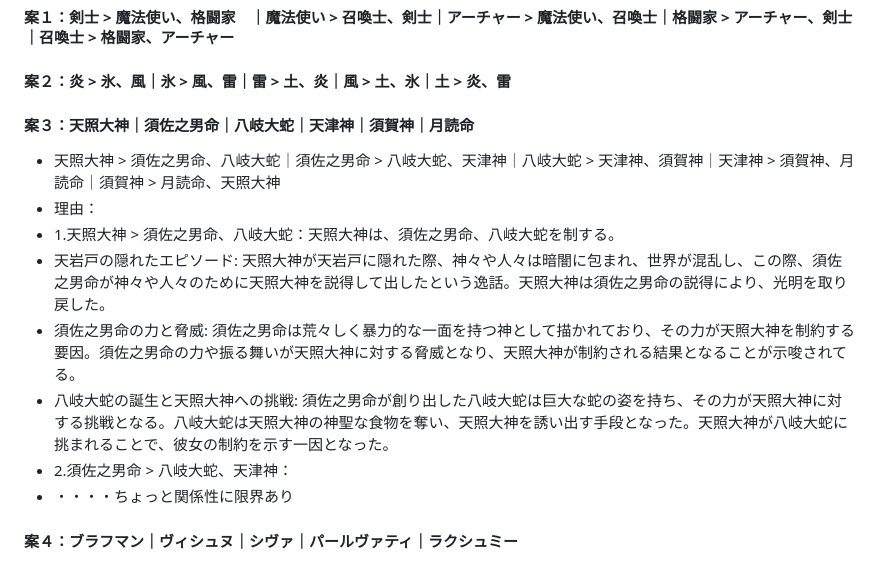
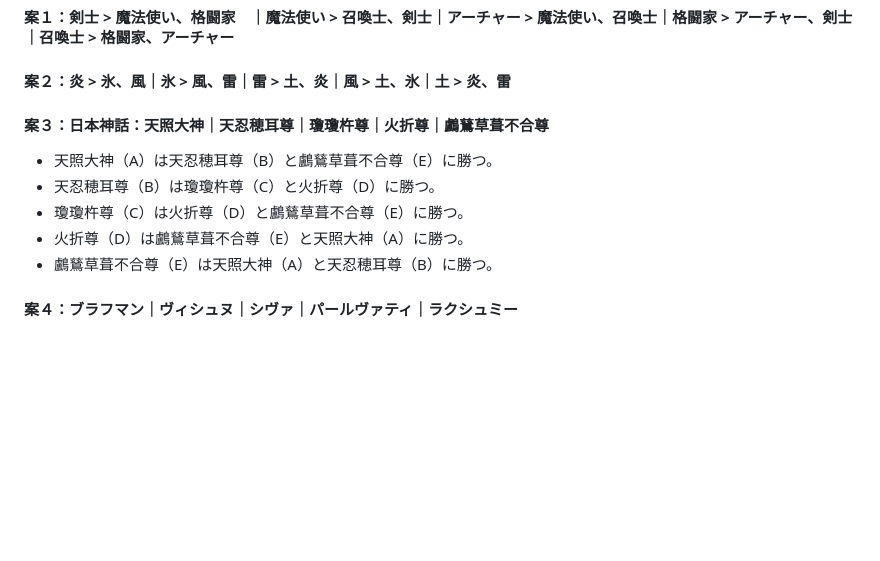
Before and after one commit to T05-4O3/kadai02janken, a Markdown page: README.md, the part around the change. GitHub-like rendering; blank space fills up the shorter version.

```diff
--- a/README.md
+++ b/README.md
@@ -35,15 +35,13 @@ HTMLとCSSだけであればできるようだったが、JSからの出力テ
 ### [メモ]：わかりやすい？５すくみの例が浮かんだら書いてく
 #### 案１：剣士 > 魔法使い、格闘家　｜魔法使い > 召喚士、剣士｜アーチャー > 魔法使い、召喚士｜格闘家 > アーチャー、剣士｜召喚士 > 格闘家、アーチャー
 #### 案２：炎 > 氷、風｜氷 > 風、雷｜雷 > 土、炎｜風 > 土、氷｜土 > 炎、雷
-#### 案３：天照大神｜須佐之男命｜八岐大蛇｜天津神｜須賀神｜月読命
-- 天照大神 > 須佐之男命、八岐大蛇｜須佐之男命 > 八岐大蛇、天津神｜八岐大蛇 > 天津神、須賀神｜天津神 > 須賀神、月読命｜須賀神 > 月読命、天照大神
-- 理由：
-- 1.天照大神 > 須佐之男命、八岐大蛇：天照大神は、須佐之男命、八岐大蛇を制する。
-- 天岩戸の隠れたエピソード: 天照大神が天岩戸に隠れた際、神々や人々は暗闇に包まれ、世界が混乱し、この際、須佐之男命が神々や人々のために天照大神を説得して出したという逸話。天照大神は須佐之男命の説得により、光明を取り戻した。
-- 須佐之男命の力と脅威: 須佐之男命は荒々しく暴力的な一面を持つ神として描かれており、その力が天照大神を制約する要因。須佐之男命の力や振る舞いが天照大神に対する脅威となり、天照大神が制約される結果となることが示唆されてる。
-- 八岐大蛇の誕生と天照大神への挑戦: 須佐之男命が創り出した八岐大蛇は巨大な蛇の姿を持ち、その力が天照大神に対する挑戦となる。八岐大蛇は天照大神の神聖な食物を奪い、天照大神を誘い出す手段となった。天照大神が八岐大蛇に挑まれることで、彼女の制約を示す一因となった。
-- 2.須佐之男命 > 八岐大蛇、天津神：
-- ・・・・ちょっと関係性に限界あり
+#### 案３：日本神話：天照大神｜天忍穂耳尊｜瓊瓊杵尊｜火折尊｜鸕鶿草葺不合尊
+- 天照大神（A）は天忍穂耳尊（B）と鸕鶿草葺不合尊（E）に勝つ。
+- 天忍穂耳尊（B）は瓊瓊杵尊（C）と火折尊（D）に勝つ。
+- 瓊瓊杵尊（C）は火折尊（D）と鸕鶿草葺不合尊（E）に勝つ。
+- 火折尊（D）は鸕鶿草葺不合尊（E）と天照大神（A）に勝つ。
+- 鸕鶿草葺不合尊（E）は天照大神（A）と天忍穂耳尊（B）に勝つ。
+
 #### 案４：ブラフマン｜ヴィシュヌ｜シヴァ｜パールヴァティ｜ラクシュミー
 - 1.ブラフマン：最高神であり、創造の神。宇宙と全ての存在の源であり、全知全能の力を持つ。複数の顔を持ち、創造、維持、破壊の側面を象徴する。
 - ２.ヴィシュヌ：維持・保全の神。宇宙の秩序を守り、人々や神々を救済する役割を果たす。様々な化身（アヴァターラ）を取り、世界を守る使命を果たす。
```
